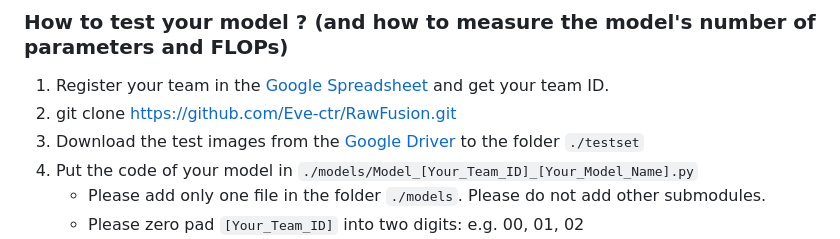
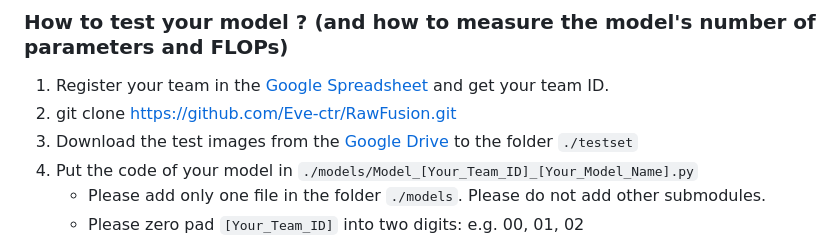
Before and after one commit to Levi202309/NTIRE-2025-Burst, a Markdown page: README.md, the part around the change. Rendered like a GitHub page.

```diff
--- a/README.md
+++ b/README.md
@@ -88,7 +88,7 @@ participants can submit their output images on the server. Submission during the
 ### How to test your model ? (and how to measure the model's number of parameters and FLOPs)
 1. Register your team in the [Google Spreadsheet](https://docs.google.com/spreadsheets/d/11U3h07nikI69hwjAORpajRZEMAw7sfWMjveoLgcinc0/edit?usp=sharing) and get your team ID.
 2. git clone https://github.com/Eve-ctr/RawFusion.git
-3. Download the test images from the [Google Driver](https://github.com/Eve-ctr/RawFusion/tree/main) to the folder `./testset`
+3. Download the test images from the [Google Drive](https://github.com/Eve-ctr/RawFusion/tree/main) to the folder `./testset`
 4. Put the code of your model in `./models/Model_[Your_Team_ID]_[Your_Model_Name].py`
    * Please add only one file in the folder `./models`. Please do not add other submodules.
    * Please zero pad `[Your_Team_ID]` into two digits: e.g. 00, 01, 02
```
